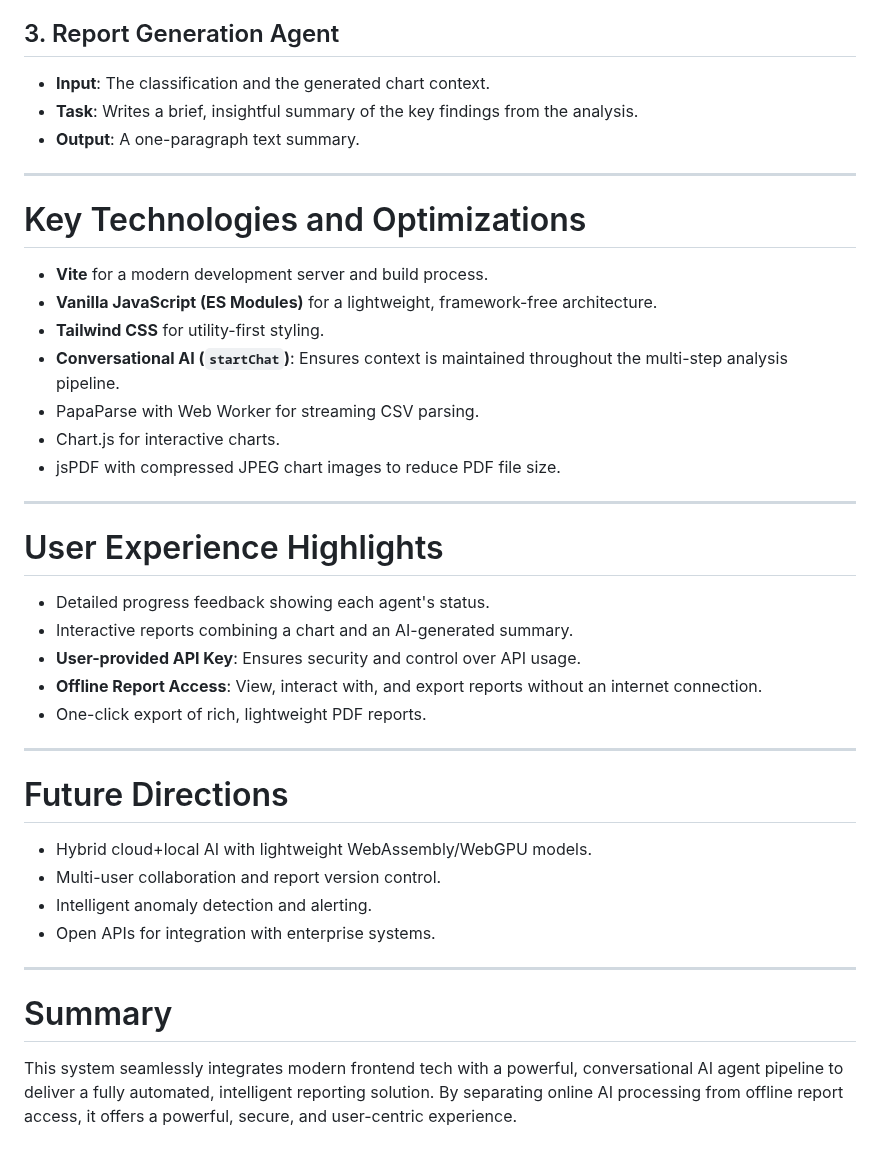
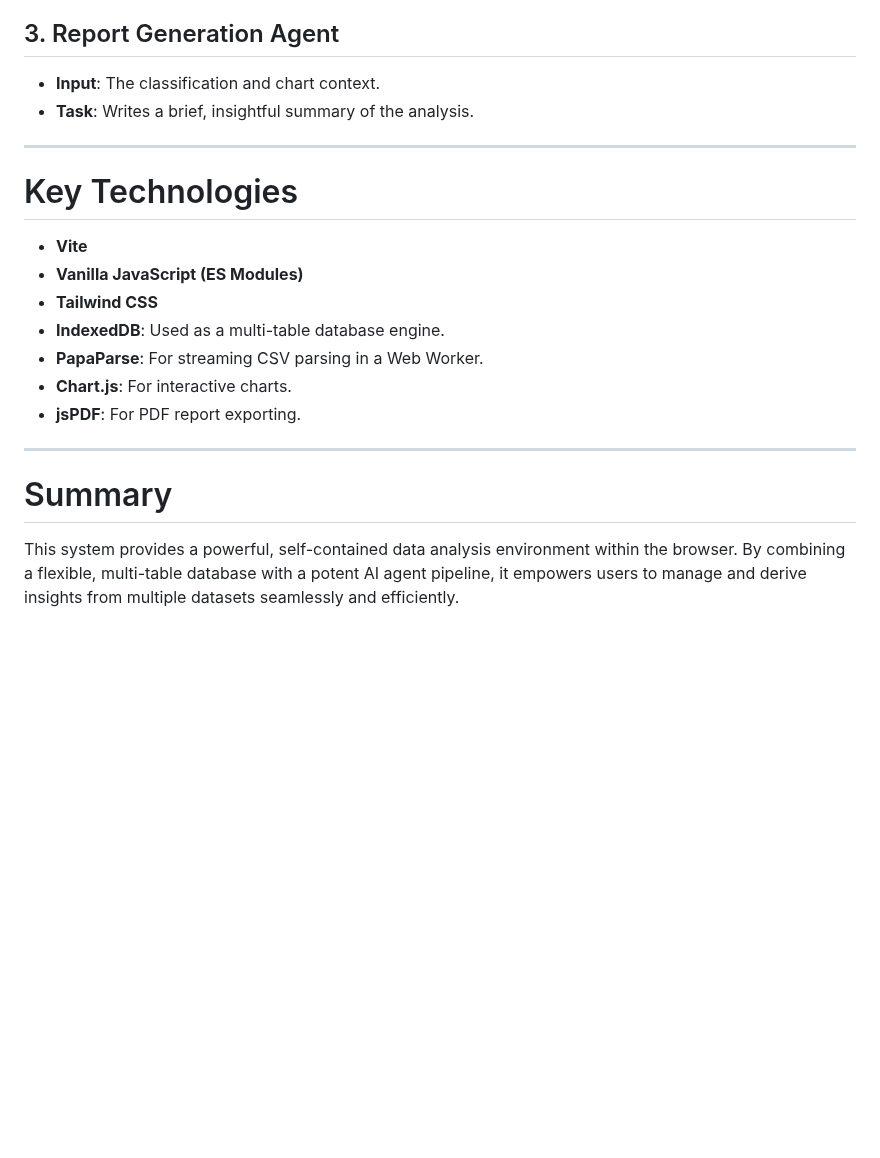
Before and after one commit to yapweijun1996/Multi-Agent-Reporting-System-v1, a Markdown page: context.md, the part around one of its changes. GitHub-like rendering; blank space fills up the shorter version.

```diff
--- a/context.md
+++ b/context.md
@@ -52,38 +58,20 @@ The analysis is performed by a pipeline of three agents working within a single
 
 ## 3. Report Generation Agent
-- **Input**: The classification and the generated chart context.
-- **Task**: Writes a brief, insightful summary of the key findings from the analysis.
-- **Output**: A one-paragraph text summary.
+- **Input**: The classification and chart context.
+- **Task**: Writes a brief, insightful summary of the analysis.
 
 ---
 
-# Key Technologies and Optimizations
-- **Vite** for a modern development server and build process.
-- **Vanilla JavaScript (ES Modules)** for a lightweight, framework-free architecture.
-- **Tailwind CSS** for utility-first styling.
-- **Conversational AI (`startChat`)**: Ensures context is maintained throughout the multi-step analysis pipeline.
-- PapaParse with Web Worker for streaming CSV parsing.
-- Chart.js for interactive charts.
-- jsPDF with compressed JPEG chart images to reduce PDF file size.
-
----
-
-# User Experience Highlights
-- Detailed progress feedback showing each agent's status.
-- Interactive reports combining a chart and an AI-generated summary.
-- **User-provided API Key**: Ensures security and control over API usage.
-- **Offline Report Access**: View, interact with, and export reports without an internet connection.
-- One-click export of rich, lightweight PDF reports.
-
----
-
-# Future Directions
-- Hybrid cloud+local AI with lightweight WebAssembly/WebGPU models.
-- Multi-user collaboration and report version control.
-- Intelligent anomaly detection and alerting.
-- Open APIs for integration with enterprise systems.
+# Key Technologies
+- **Vite**
+- **Vanilla JavaScript (ES Modules)**
+- **Tailwind CSS**
+- **IndexedDB**: Used as a multi-table database engine.
+- **PapaParse**: For streaming CSV parsing in a Web Worker.
+- **Chart.js**: For interactive charts.
+- **jsPDF**: For PDF report exporting.
 
 ---
 
 # Summary
-This system seamlessly integrates modern frontend tech with a powerful, conversational AI agent pipeline to deliver a fully automated, intelligent reporting solution. By separating online AI processing from offline report access, it offers a powerful, secure, and user-centric experience.
+This system provides a powerful, self-contained data analysis environment within the browser. By combining a flexible, multi-table database with a potent AI agent pipeline, it empowers users to manage and derive insights from multiple datasets seamlessly and efficiently.
```
Also changed, not shown: other parts of context.md (+28 -22 lines).
